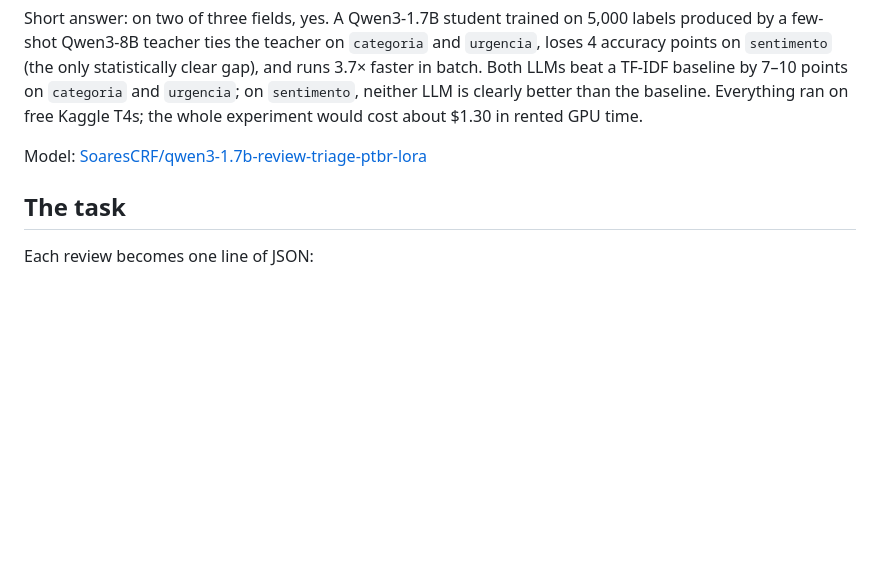
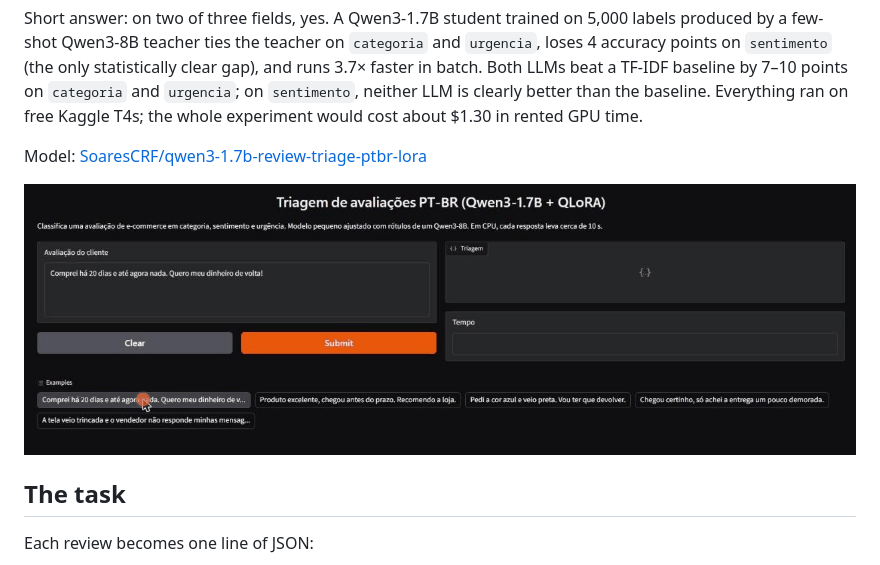
Before and after one commit to SoaresCRF/ai-engineer-portfolio, a Markdown page: review-triage-llm/README.md, the part around the change. Rendered like a GitHub page; pictures changed too: review-triage-llm/docs/demo.gif (added); blank space fills up the shorter version.

Commit message:
docs(review-triage): add demo GIF of the local Gradio app

```diff
--- a/review-triage-llm/README.md
+++ b/review-triage-llm/README.md
@@ -5,6 +5,8 @@
 Short answer: on two of three fields, yes. A Qwen3-1.7B student trained on 5,000 labels produced by a few-shot Qwen3-8B teacher ties the teacher on `categoria` and `urgencia`, loses 4 accuracy points on `sentimento` (the only statistically clear gap), and runs 3.7× faster in batch. Both LLMs beat a TF-IDF baseline by 7–10 points on `categoria` and `urgencia`; on `sentimento`, neither LLM is clearly better than the baseline. Everything ran on free Kaggle T4s; the whole experiment would cost about $1.30 in rented GPU time.
 
 Model: [SoaresCRF/qwen3-1.7b-review-triage-ptbr-lora](https://huggingface.co/SoaresCRF/qwen3-1.7b-review-triage-ptbr-lora)
+
+![Local Gradio demo: a review goes in, the student returns categoria, sentimento and urgencia as JSON in about 10 s on CPU](docs/demo.gif)
 
 ## The task
 
```
